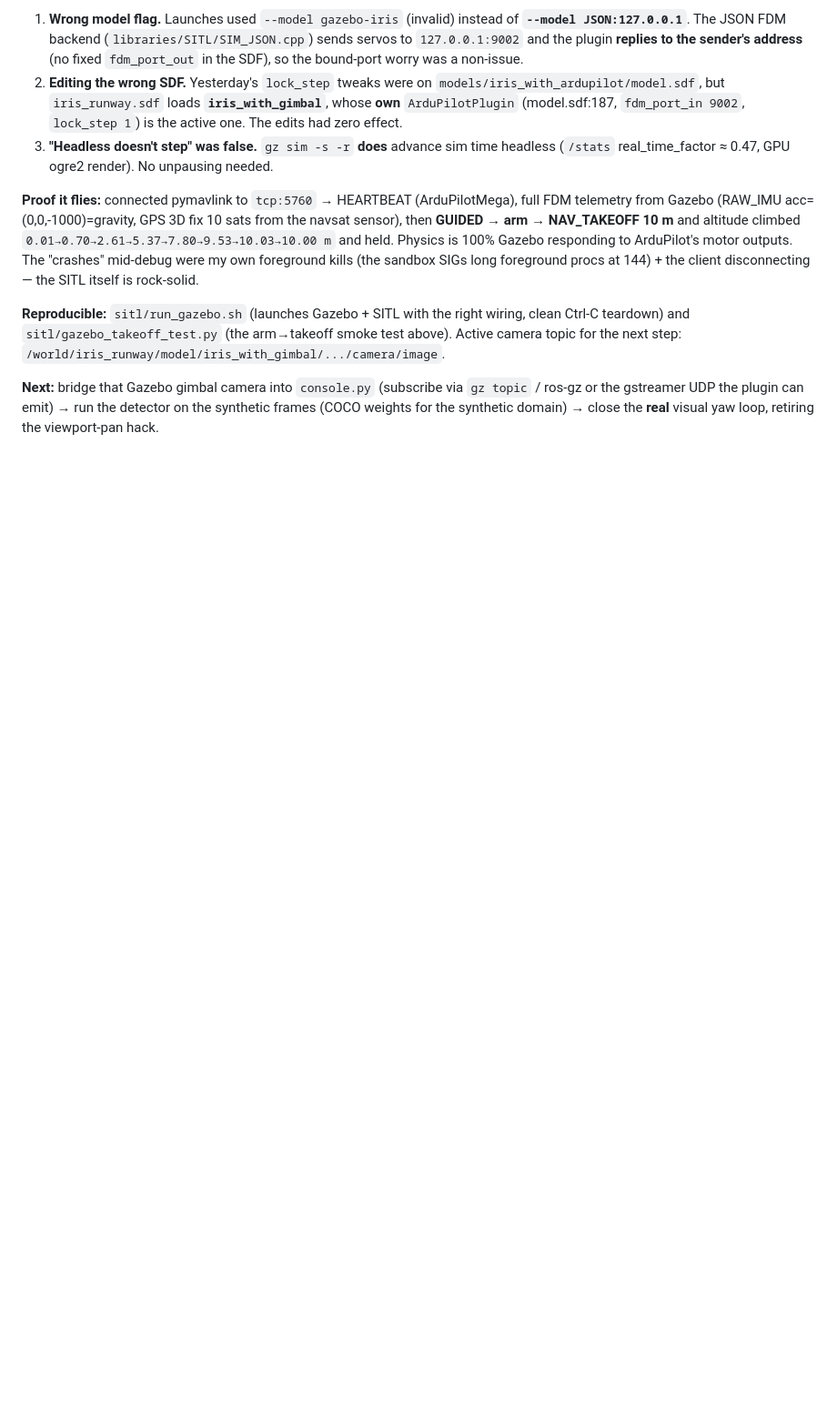
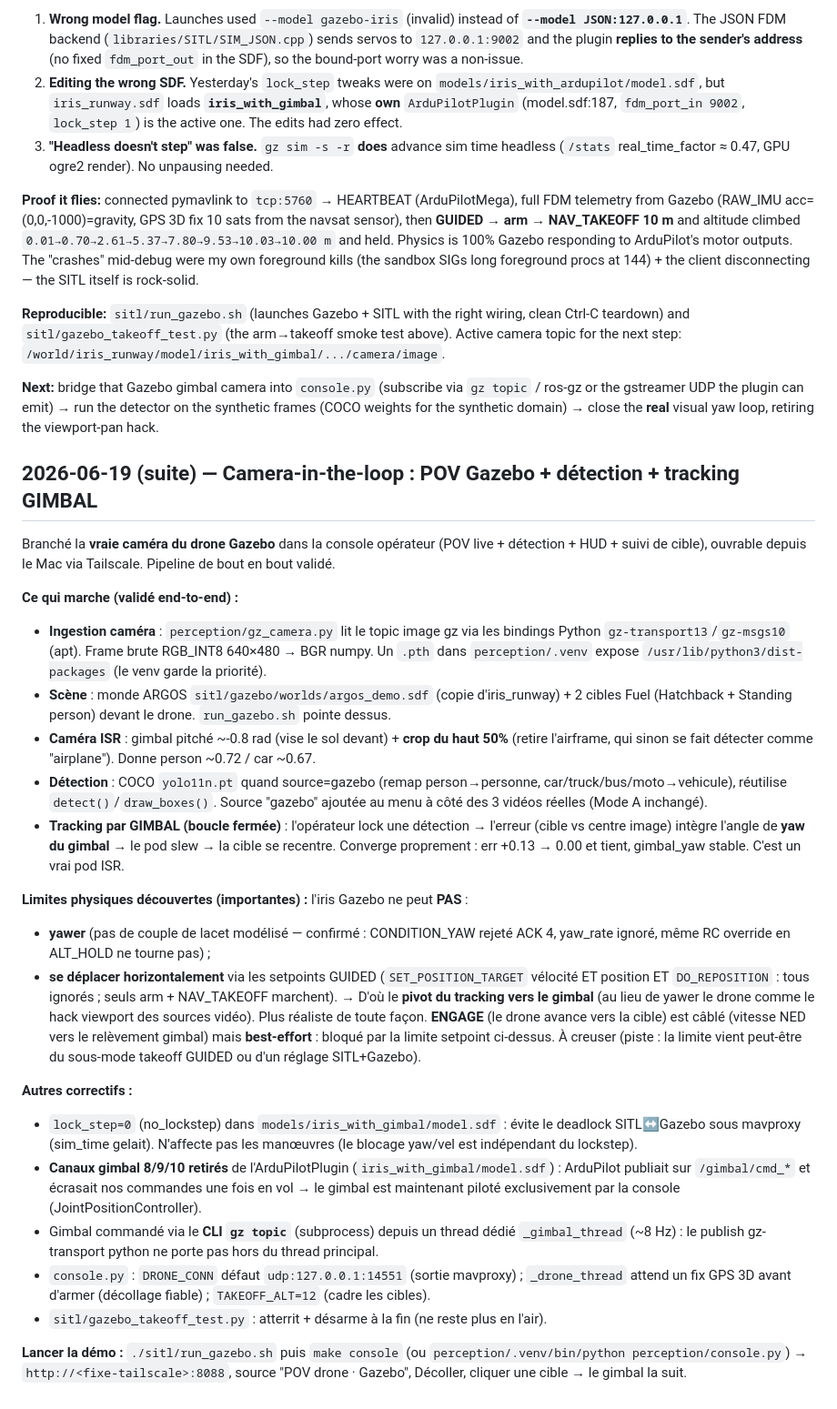
Before and after one commit to victormonnot/argos, a Markdown page: docs/journal.md, the part around the change. Shown at 91% size. Drawn GitHub-style; blank space fills up the shorter version.

Commit message:
doc: Document camera-in-the-loop integration with Gazebo for detection and tracking

```diff
--- a/docs/journal.md
+++ b/docs/journal.md
@@ -275,3 +275,51 @@ Active camera topic for the next step:
 ros-gz or the gstreamer UDP the plugin can emit) → run the detector on the synthetic frames
 (COCO weights for the synthetic domain) → close the **real** visual yaw loop, retiring the
 viewport-pan hack.
+
+## 2026-06-19 (suite) — Camera-in-the-loop : POV Gazebo + détection + tracking GIMBAL
+
+Branché la **vraie caméra du drone Gazebo** dans la console opérateur (POV live + détection +
+HUD + suivi de cible), ouvrable depuis le Mac via Tailscale. Pipeline de bout en bout validé.
+
+**Ce qui marche (validé end-to-end) :**
+- **Ingestion caméra** : `perception/gz_camera.py` lit le topic image gz via les bindings
+  Python `gz-transport13`/`gz-msgs10` (apt). Frame brute RGB_INT8 640×480 → BGR numpy. Un `.pth`
+  dans `perception/.venv` expose `/usr/lib/python3/dist-packages` (le venv garde la priorité).
+- **Scène** : monde ARGOS `sitl/gazebo/worlds/argos_demo.sdf` (copie d'iris_runway) + 2 cibles
+  Fuel (Hatchback + Standing person) devant le drone. `run_gazebo.sh` pointe dessus.
+- **Caméra ISR** : gimbal pitché ~-0.8 rad (vise le sol devant) + **crop du haut 50%** (retire
+  l'airframe, qui sinon se fait détecter comme "airplane"). Donne person ~0.72 / car ~0.67.
+- **Détection** : COCO `yolo11n.pt` quand source=gazebo (remap person→personne,
+  car/truck/bus/moto→vehicule), réutilise `detect()`/`draw_boxes()`. Source "gazebo" ajoutée au
+  menu à côté des 3 vidéos réelles (Mode A inchangé).
+- **Tracking par GIMBAL (boucle fermée)** : l'opérateur lock une détection → l'erreur (cible vs
+  centre image) intègre l'angle de **yaw du gimbal** → le pod slew → la cible se recentre.
+  Converge proprement : err +0.13 → 0.00 et tient, gimbal_yaw stable. C'est un vrai pod ISR.
+
+**Limites physiques découvertes (importantes) :** l'iris Gazebo ne peut **PAS** :
+- **yawer** (pas de couple de lacet modélisé — confirmé : CONDITION_YAW rejeté ACK 4, yaw_rate
+  ignoré, même RC override en ALT_HOLD ne tourne pas) ;
+- **se déplacer horizontalement** via les setpoints GUIDED (`SET_POSITION_TARGET` vélocité ET
+  position ET `DO_REPOSITION` : tous ignorés ; seuls arm + NAV_TAKEOFF marchent).
+→ D'où le **pivot du tracking vers le gimbal** (au lieu de yawer le drone comme le hack viewport
+des sources vidéo). Plus réaliste de toute façon. **ENGAGE** (le drone avance vers la cible)
+est câblé (vitesse NED vers le relèvement gimbal) mais **best-effort** : bloqué par la limite
+setpoint ci-dessus. À creuser (piste : la limite vient peut-être du sous-mode takeoff GUIDED ou
+d'un réglage SITL+Gazebo).
+
+**Autres correctifs :**
+- `lock_step=0` (no_lockstep) dans `models/iris_with_gimbal/model.sdf` : évite le deadlock
+  SITL↔Gazebo sous mavproxy (sim_time gelait). N'affecte pas les manœuvres (le blocage yaw/vel
+  est indépendant du lockstep).
+- **Canaux gimbal 8/9/10 retirés** de l'ArduPilotPlugin (`iris_with_gimbal/model.sdf`) :
+  ArduPilot publiait sur `/gimbal/cmd_*` et écrasait nos commandes une fois en vol → le gimbal
+  est maintenant piloté exclusivement par la console (JointPositionController).
+- Gimbal commandé via le **CLI `gz topic`** (subprocess) depuis un thread dédié `_gimbal_thread`
+  (~8 Hz) : le publish gz-transport python ne porte pas hors du thread principal.
+- `console.py` : `DRONE_CONN` défaut `udp:127.0.0.1:14551` (sortie mavproxy) ; `_drone_thread`
+  attend un fix GPS 3D avant d'armer (décollage fiable) ; `TAKEOFF_ALT=12` (cadre les cibles).
+- `sitl/gazebo_takeoff_test.py` : atterrit + désarme à la fin (ne reste plus en l'air).
+
+**Lancer la démo :** `./sitl/run_gazebo.sh` puis `make console` (ou
+`perception/.venv/bin/python perception/console.py`) → `http://<fixe-tailscale>:8088`, source
+"POV drone · Gazebo", Décoller, cliquer une cible → le gimbal la suit.
```
